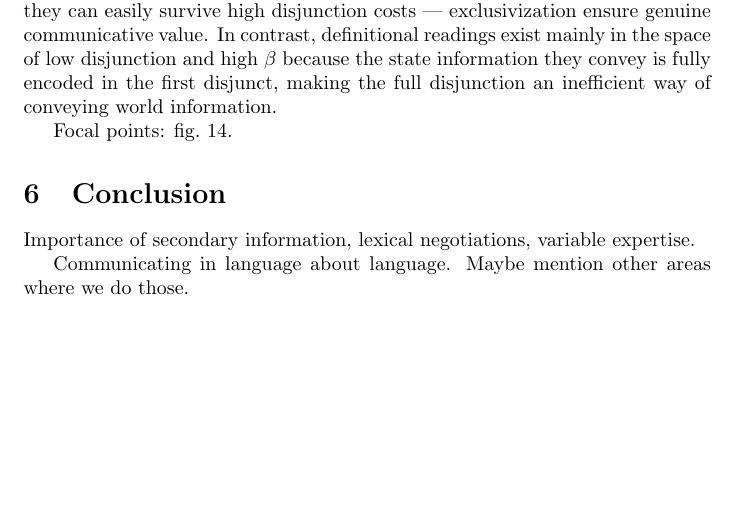
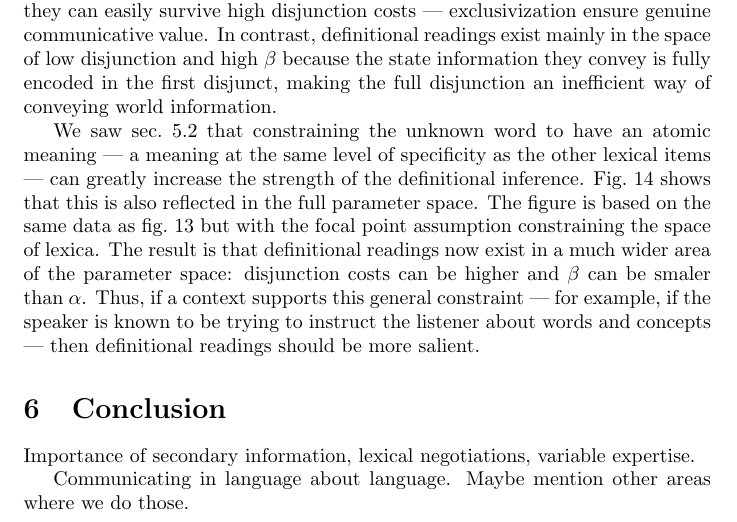
Before and after one commit to rlevy/pragmatic_disjunction, a LaTeX document (paper/levy-potts-pragdisj.tex): part of page 19 of 22, cut so that both start at the same text, the shorter picture padded with empty space. Compiled offline with pdfLaTeX.

Commit message:
Paragraph on focal point parameters

```diff
--- a/paper/levy-potts-pragdisj.tex
+++ b/paper/levy-potts-pragdisj.tex
@@ -1336,7 +1336,19 @@ high $\beta$ because the state information they convey is fully
 encoded in the first disjunct, making the full disjunction an
 inefficient way of conveying world information.
 
-Focal points: \figref{fig:char-focal}.
+We saw \secref{sec:analysis:definitional} that constraining the
+unknown word to have an atomic meaning --- a meaning at the same level
+of specificity as the other lexical items --- can greatly increase the
+strength of the definitional inference.  \Figref{fig:char-focal} shows
+that this is also reflected in the full parameter space. The figure is
+based on the same data as \figref{fig:char} but with the focal point
+assumption constraining the space of lexica. The result is that
+definitional readings now exist in a much wider area of the parameter
+space: disjunction costs can be higher and $\beta$ can be smaler than
+$\alpha$. Thus, if a context supports this general constraint --- for
+example, if the speaker is known to be trying to instruct the listener
+about words and concepts --- then definitional readings should be more
+salient.
 
 \begin{figure}[tp]
   \centering
```
Also changed, not shown: paper/levy-potts-pragdisj.tex (1 more changed lines).
